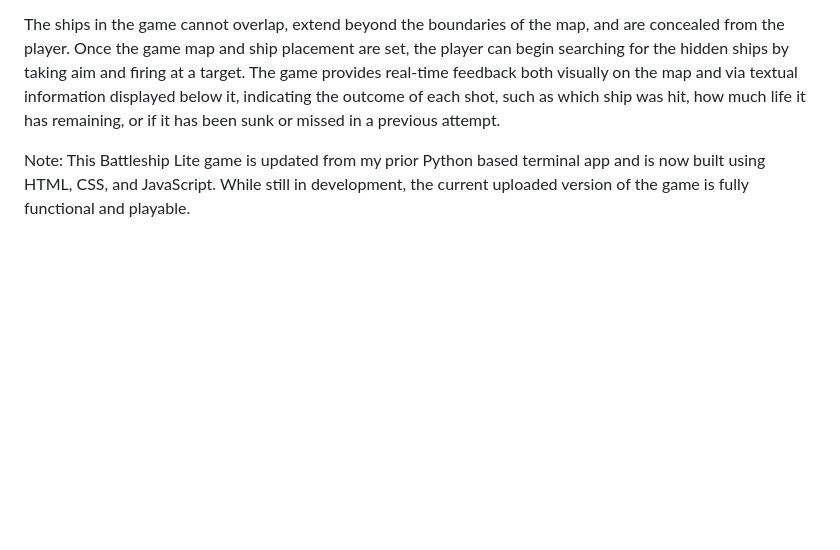
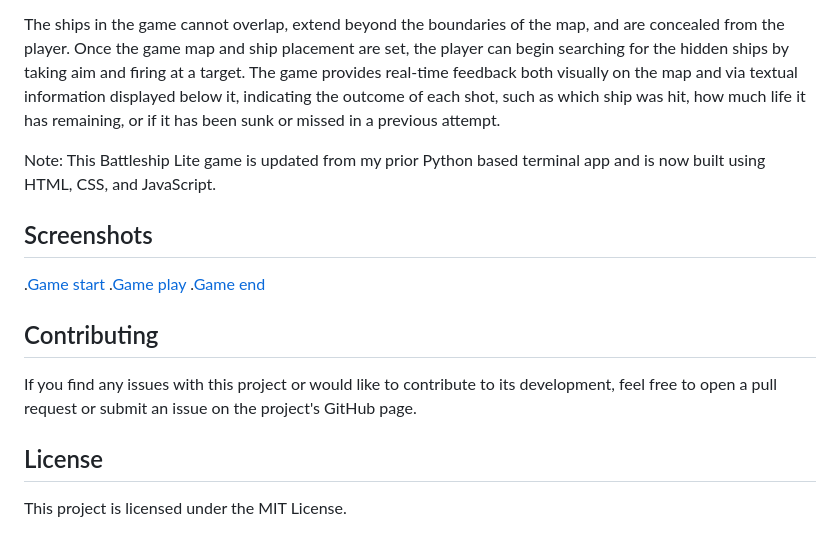
Before and after one commit to KrisztaT/battleship-lite, a Markdown page: README.md, the part around the change. Rendered like a GitHub page; blank space fills up the shorter version.

```diff
--- a/README.md
+++ b/README.md
@@ -10,4 +10,18 @@ Battleship Lite is a single-player game that utilises a 10x10 grid map. The game
 
 The ships in the game cannot overlap, extend beyond the boundaries of the map, and are concealed from the player. Once the game map and ship placement are set, the player can begin searching for the hidden ships by taking aim and firing at a target. The game provides real-time feedback both visually on the map and via textual information displayed below it, indicating the outcome of each shot, such as which ship was hit, how much life it has remaining, or if it has been sunk or missed in a previous attempt.
 
-Note: This Battleship Lite game is updated from my prior Python based terminal app and is now built using HTML, CSS, and JavaScript. While still in development, the current uploaded version of the game is fully functional and playable.
+Note: This Battleship Lite game is updated from my prior Python based terminal app and is now built using HTML, CSS, and JavaScript.
+
+## Screenshots
+
+.[Game start](./img/game_start.png)
+.[Game play](./img/game_play.png)
+.[Game end](./img/game_end.png)
+
+## Contributing
+
+If you find any issues with this project or would like to contribute to its development, feel free to open a pull request or submit an issue on the project's GitHub page.
+
+## License
+
+This project is licensed under the MIT License.
```
Also changed, not shown: img/game_end.png (added), img/game_play.png (added), img/game_start.png (added), 1 other file.
